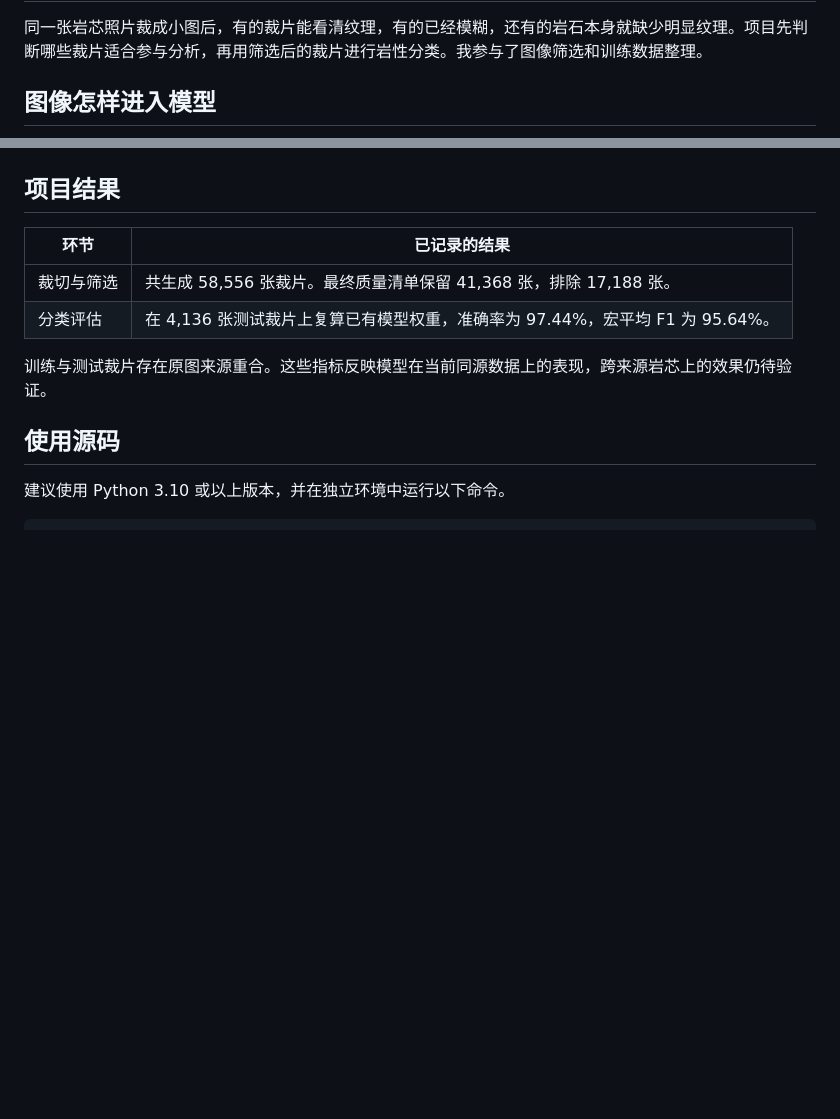
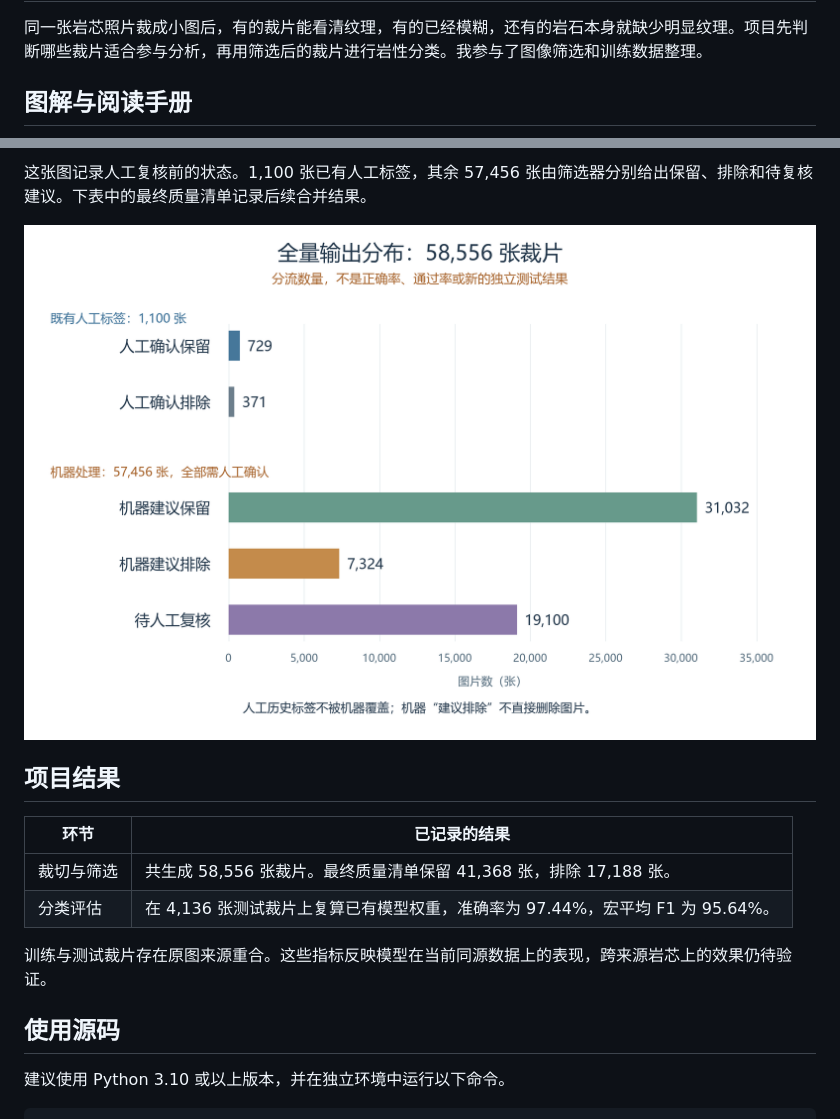
Before and after one commit to zhang-zmt/rock-core-image-analysis, a Markdown page: README.md, 2 parts joined by grey strips. GitHub-like rendering; pictures changed too: docs/figures/screening-results.png (added); blank space fills up the shorter version.

Commit message:
Add illustrated quality screening guide and figures to project overview

```diff
--- a/README.md
+++ b/README.md
@@ -4,5 +4,5 @@
 
 同一张岩芯照片裁成小图后，有的裁片能看清纹理，有的已经模糊，还有的岩石本身就缺少明显纹理。项目先判断哪些裁片适合参与分析，再用筛选后的裁片进行岩性分类。我参与了图像筛选和训练数据整理。
 
-## 图像怎样进入模型
+## 图解与阅读手册
 
@@ -23,3 +23,6 @@ flowchart TD
+这张图记录人工复核前的状态。1,100 张已有人工标签，其余 57,456 张由筛选器分别给出保留、排除和待复核建议。下表中的最终质量清单记录后续合并结果。
+
+![58,556 张裁片的五类输出数量](docs/figures/screening-results.png)
 
 ## 项目结果
 
```
Also changed, not shown: other parts of README.md (+14 -14 lines), docs/figures/crop-geometry.png (added), docs/figures/screening-workflow.png (added), 1 other file.
